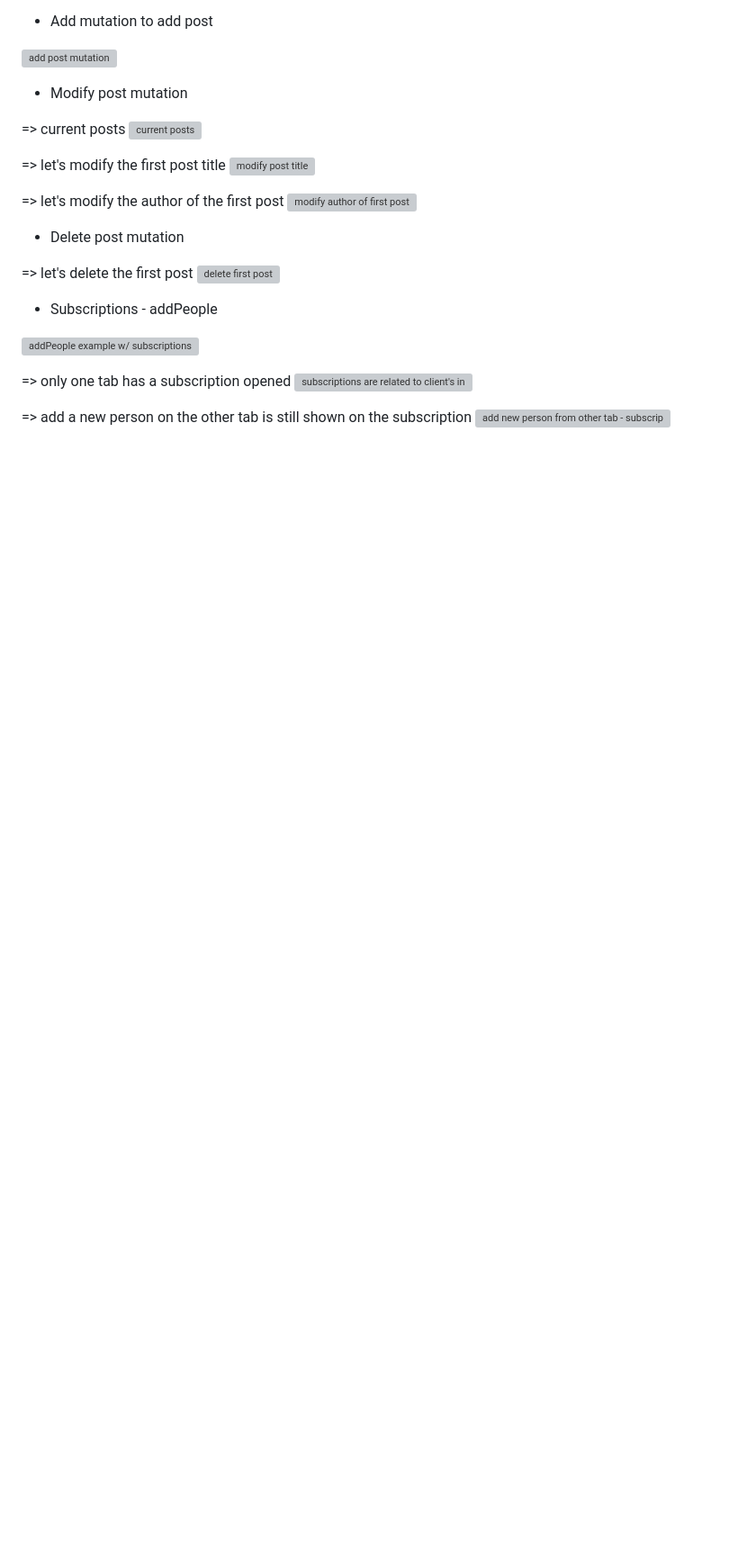
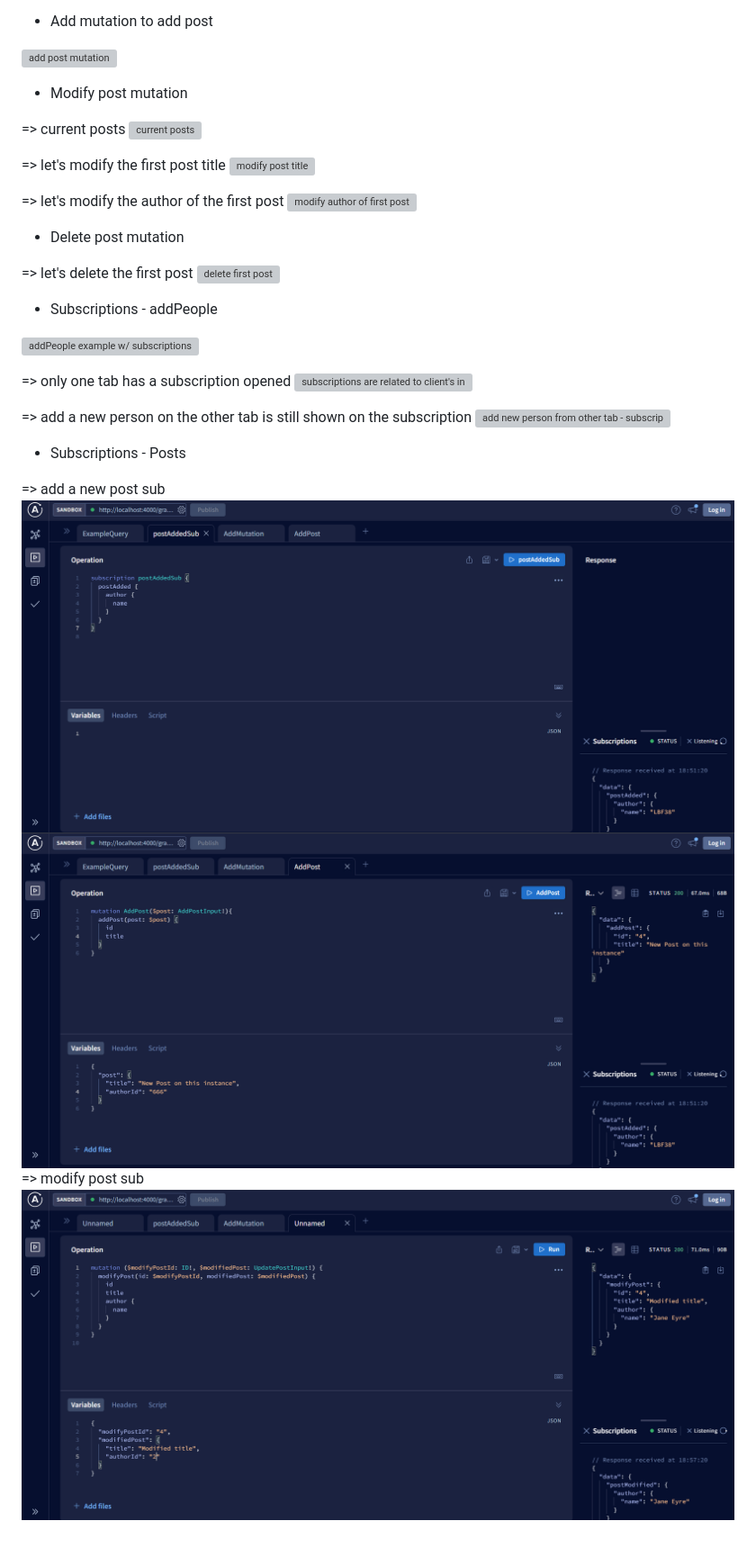
Before and after one commit to LBF38/ensta_webdev2, a Markdown page: docs/lab 4/notes.md, the part around the change. Shown at 90% size. GitHub-like rendering; pictures changed too: docs/lab 4/image-19.png (added), docs/lab 4/image-20.png (added), docs/lab 4/image-21.png (added); blank space fills up the shorter version; grey boxes are pictures that could not be loaded.

Commit message:
feat(activities): :sparkles: add post subs
add postAdded and postModified subscriptions

```diff
--- a/docs/lab 4/notes.md
+++ b/docs/lab 4/notes.md
@@ -76,3 +76,11 @@ The response of the delete mutation is the persons not deleted. And it correctly
 
 => add a new person on the other tab is still shown on the subscription
 ![add new person from other tab - subscription result](image-18.png)
+
+- Subscriptions - Posts
+
+=> add a new post sub
+![new post sub](image-20.png)
+![add new post sub](image-19.png)
+=> modify post sub
+![modified post sub](image-21.png)
```
Also changed, not shown: 2 other files.
